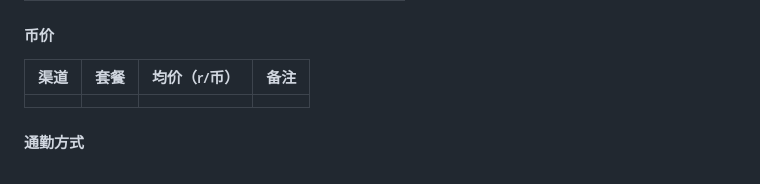
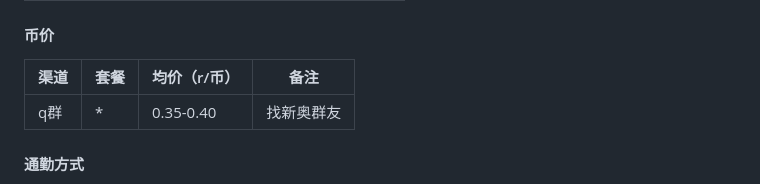
Before and after one commit to zeronx798/go-arcade-ustb, a Markdown page: README.md, the part around the change. GitHub-like rendering.

```diff
--- a/README.md
+++ b/README.md
@@ -113,7 +113,7 @@
 #### 币价
 | 渠道 | 套餐 | 均价（r/币） | 备注 |
 | ---- | ---- | ------------ | ---- |
-|      |      |              |      |
+|   q群   |   *   |      0.35-0.40        |   找新奥群友   |
 
 #### 通勤方式
 - 地铁8、15号线 到奥林匹克公园站下 D东南口出站。附近公交站：洼里南口（311 319 379 450 466 484 695）。
```
